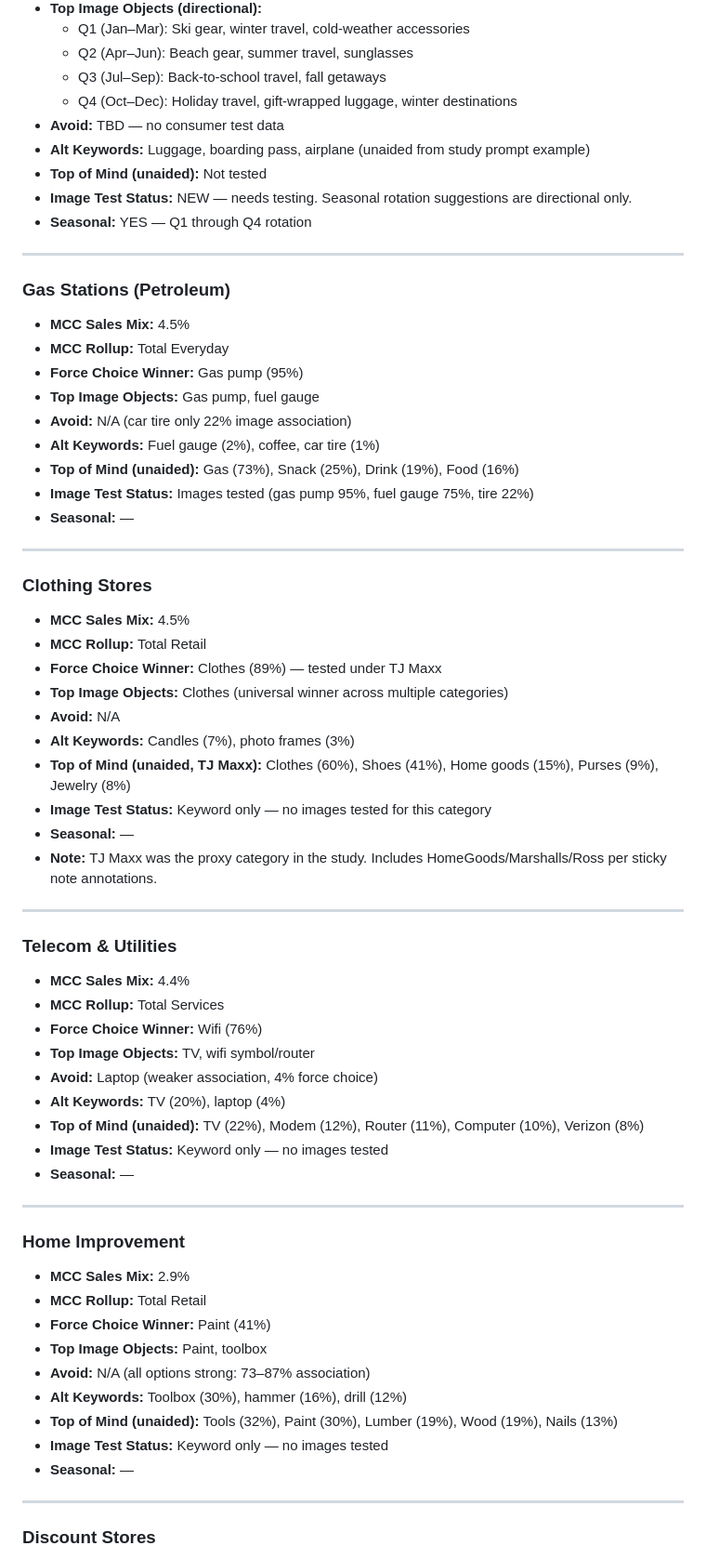
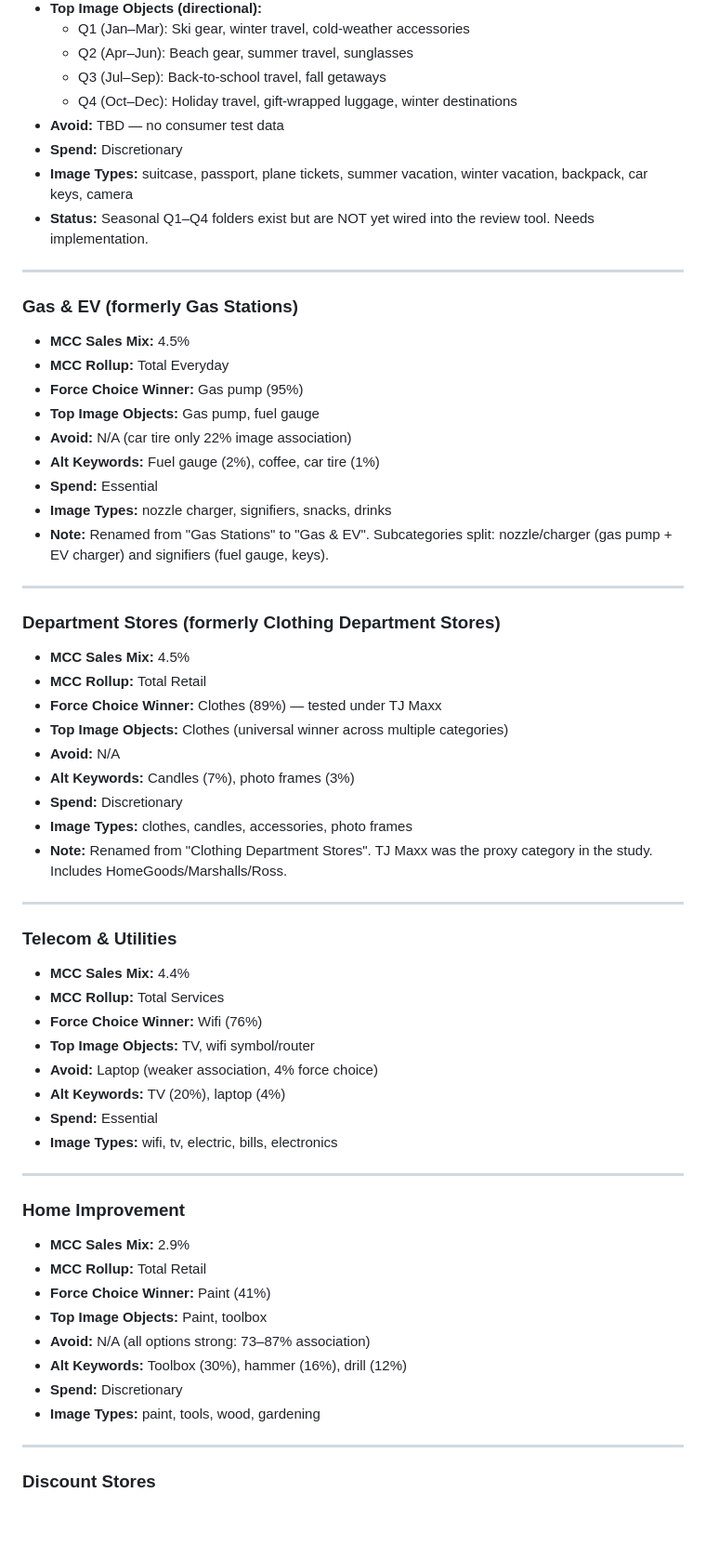
Before and after one commit to simonpeterforeman-prog/ATGImagery, a Markdown page: purchase-object-imagery-reference.md, the part around one of its changes. Shown at 93% size. Rendered like a GitHub page; blank space fills up the shorter version.

```diff
--- a/purchase-object-imagery-reference.md
+++ b/purchase-object-imagery-reference.md
@@ -89,37 +122,35 @@
   - Q3 (Jul–Sep): Back-to-school travel, fall getaways
   - Q4 (Oct–Dec): Holiday travel, gift-wrapped luggage, winter destinations
 - **Avoid:** TBD — no consumer test data
-- **Alt Keywords:** Luggage, boarding pass, airplane (unaided from study prompt example)
-- **Top of Mind (unaided):** Not tested
-- **Image Test Status:** NEW — needs testing. Seasonal rotation suggestions are directional only.
-- **Seasonal:** YES — Q1 through Q4 rotation
+- **Spend:** Discretionary
+- **Image Types:** suitcase, passport, plane tickets, summer vacation, winter vacation, backpack, car keys, camera
+- **Status:** Seasonal Q1–Q4 folders exist but are NOT yet wired into the review tool. Needs implementation.
 
 ---
 
-### Gas Stations (Petroleum)
+### Gas & EV (formerly Gas Stations)
 - **MCC Sales Mix:** 4.5%
 - **MCC Rollup:** Total Everyday
 - **Force Choice Winner:** Gas pump (95%)
 - **Top Image Objects:** Gas pump, fuel gauge
 - **Avoid:** N/A (car tire only 22% image association)
 - **Alt Keywords:** Fuel gauge (2%), coffee, car tire (1%)
-- **Top of Mind (unaided):** Gas (73%), Snack (25%), Drink (19%), Food (16%)
-- **Image Test Status:** Images tested (gas pump 95%, fuel gauge 75%, tire 22%)
-- **Seasonal:** —
+- **Spend:** Essential
+- **Image Types:** nozzle charger, signifiers, snacks, drinks
+- **Note:** Renamed from "Gas Stations" to "Gas & EV". Subcategories split: nozzle/charger (gas pump + EV charger) and signifiers (fuel gauge, keys).
 
 ---
 
-### Clothing Stores
+### Department Stores (formerly Clothing Department Stores)
 - **MCC Sales Mix:** 4.5%
 - **MCC Rollup:** Total Retail
 - **Force Choice Winner:** Clothes (89%) — tested under TJ Maxx
 - **Top Image Objects:** Clothes (universal winner across multiple categories)
 - **Avoid:** N/A
 - **Alt Keywords:** Candles (7%), photo frames (3%)
-- **Top of Mind (unaided, TJ Maxx):** Clothes (60%), Shoes (41%), Home goods (15%), Purses (9%), Jewelry (8%)
-- **Image Test Status:** Keyword only — no images tested for this category
-- **Seasonal:** —
-- **Note:** TJ Maxx was the proxy category in the study. Includes HomeGoods/Marshalls/Ross per sticky note annotations.
+- **Spend:** Discretionary
+- **Image Types:** clothes, candles, accessories, photo frames
+- **Note:** Renamed from "Clothing Department Stores". TJ Maxx was the proxy category in the study. Includes HomeGoods/Marshalls/Ross.
 
 ---
 
@@ -130,9 +161,8 @@
 - **Top Image Objects:** TV, wifi symbol/router
 - **Avoid:** Laptop (weaker association, 4% force choice)
 - **Alt Keywords:** TV (20%), laptop (4%)
-- **Top of Mind (unaided):** TV (22%), Modem (12%), Router (11%), Computer (10%), Verizon (8%)
-- **Image Test Status:** Keyword only — no images tested
-- **Seasonal:** —
+- **Spend:** Essential
+- **Image Types:** wifi, tv, electric, bills, electronics
 
 ---
 
@@ -143,9 +173,8 @@
 - **Top Image Objects:** Paint, toolbox
 - **Avoid:** N/A (all options strong: 73–87% association)
 - **Alt Keywords:** Toolbox (30%), hammer (16%), drill (12%)
-- **Top of Mind (unaided):** Tools (32%), Paint (30%), Lumber (19%), Wood (19%), Nails (13%)
-- **Image Test Status:** Keyword only — no images tested
-- **Seasonal:** —
+- **Spend:** Discretionary
+- **Image Types:** paint, tools, wood, gardening
 
 ---
 
```
Also changed, not shown: other parts of purchase-object-imagery-reference.md (+89 -22 lines).
